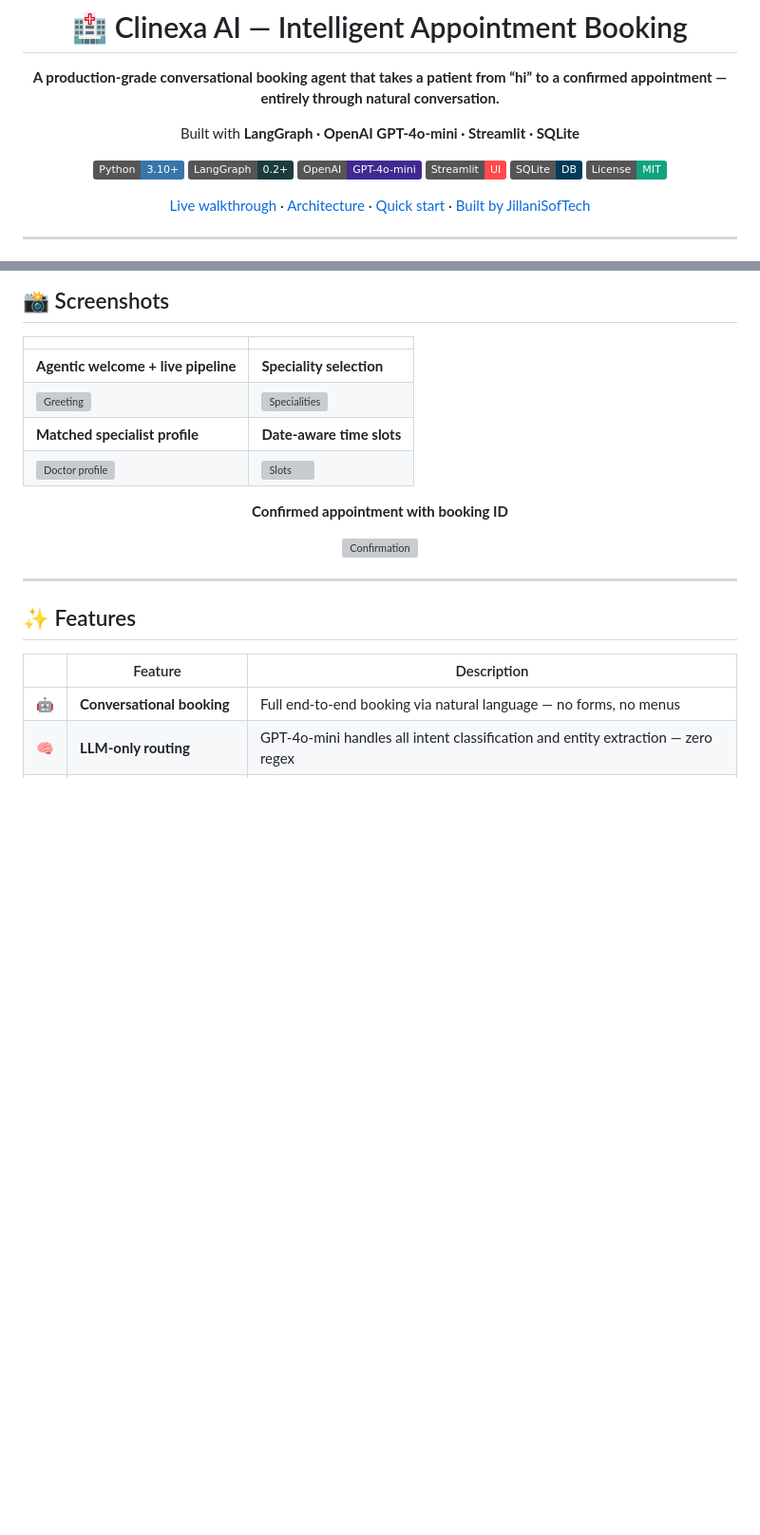
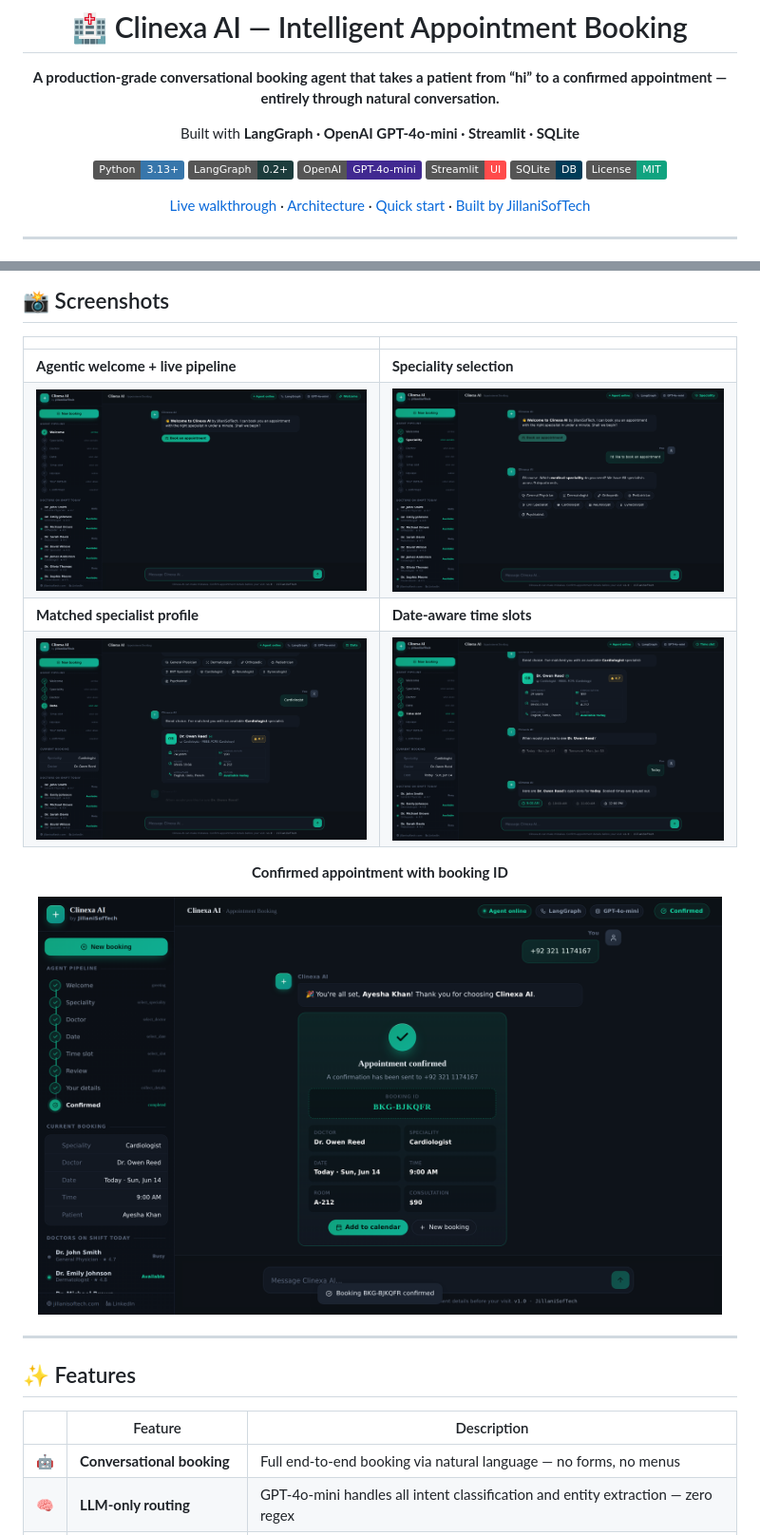
Before and after one commit to MGJillaniMughal/Clinexa-AI-Intelligent-Appointment-Booking, a Markdown page: README.md, 2 parts joined by grey strips. Shown at 95% size. Rendered like a GitHub page; badges without logos; blank space fills up the shorter version; grey boxes are pictures that could not be loaded.

```diff
--- a/README.md
+++ b/README.md
@@ -6,7 +6,7 @@
 
 Built with **LangGraph · OpenAI GPT-4o-mini · Streamlit · SQLite**
 
-[![Python](https://img.shields.io/badge/Python-3.10+-3776AB?logo=python&logoColor=white)](https://www.python.org/)
+[![Python](https://img.shields.io/badge/Python-3.13+-3776AB?logo=python&logoColor=white)](https://www.python.org/)
 [![LangGraph](https://img.shields.io/badge/LangGraph-0.2+-1C3C3C?logo=langchain&logoColor=white)](https://langchain-ai.github.io/langgraph/)
 [![OpenAI](https://img.shields.io/badge/OpenAI-GPT--4o--mini-412991?logo=openai&logoColor=white)](https://platform.openai.com/)
 [![Streamlit](https://img.shields.io/badge/Streamlit-UI-FF4B4B?logo=streamlit&logoColor=white)](https://streamlit.io/)
@@ -34,15 +34,15 @@ It guides a patient through the full journey — greeting, choosing a speciality
 |  |  |
 |---|---|
 | **Agentic welcome + live pipeline** | **Speciality selection** |
-| ![Greeting](assets/01-greeting.png) | ![Specialities](assets/02-specialities.png) |
+| ![Greeting](01-greeting.png) | ![Specialities](02-specialities.png) |
 | **Matched specialist profile** | **Date-aware time slots** |
-| ![Doctor profile](assets/03-doctor-profile.png) | ![Slots](assets/04-slots.png) |
+| ![Doctor profile](03-doctor-profile.png) | ![Slots](04-slots.png) |
 
 <div align="center">
 
 **Confirmed appointment with booking ID**
 
-<img src="assets/05-confirmation.png" width="720" alt="Confirmation" />
+<img src="05-confirmation.png" width="720" alt="Confirmation" />
 
 </div>
 
```
